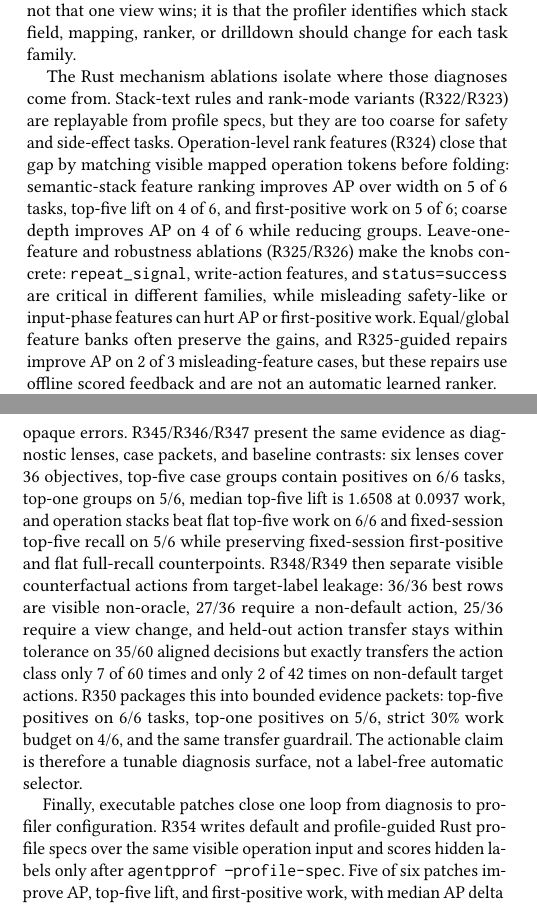
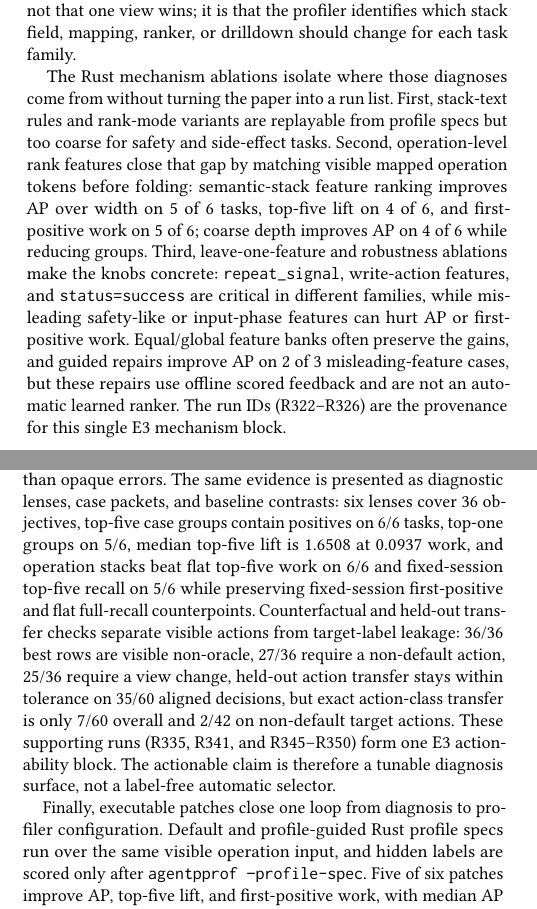
Before and after one commit to yunwei37/agentpprof-paper, a LaTeX paper (main.tex): two parts of the columns of pages 5 and 6 of 9, joined at a grey line, cut so that both start at the same text. Compiled offline with pdfLaTeX.

Commit message:
Consolidate experiment block prose

```diff
--- a/main.tex
+++ b/main.tex
@@ -555,19 +555,21 @@ actionability result is not that one view wins; it is that the profiler
 identifies which stack field, mapping, ranker, or drilldown should change for
 each task family.
 
-The Rust mechanism ablations isolate where those diagnoses come from. Stack-text
-rules and rank-mode variants (R322/R323) are replayable from profile specs, but
-they are too coarse for safety and side-effect tasks. Operation-level rank
-features (R324) close that gap by matching visible mapped operation tokens
-before folding: semantic-stack feature ranking improves AP over width on 5 of 6
-tasks, top-five lift on 4 of 6, and first-positive work on 5 of 6; coarse depth
-improves AP on 4 of 6 while reducing groups. Leave-one-feature and robustness
-ablations (R325/R326) make the knobs concrete: \texttt{repeat\_signal},
-write-action features, and \texttt{status=success} are critical in different
-families, while misleading safety-like or input-phase features can hurt AP or
-first-positive work. Equal/global feature banks often preserve the gains, and
-R325-guided repairs improve AP on 2 of 3 misleading-feature cases, but these
-repairs use offline scored feedback and are not an automatic learned ranker.
+The Rust mechanism ablations isolate where those diagnoses come from without
+turning the paper into a run list. First, stack-text rules and rank-mode
+variants are replayable from profile specs but too coarse for safety and
+side-effect tasks. Second, operation-level rank features close that gap by
+matching visible mapped operation tokens before folding: semantic-stack feature
+ranking improves AP over width on 5 of 6 tasks, top-five lift on 4 of 6, and
+first-positive work on 5 of 6; coarse depth improves AP on 4 of 6 while
+reducing groups. Third, leave-one-feature and robustness ablations make the
+knobs concrete: \texttt{repeat\_signal}, write-action features, and
+\texttt{status=success} are critical in different families, while misleading
+safety-like or input-phase features can hurt AP or first-positive work.
+Equal/global feature banks often preserve the gains, and guided repairs improve
+AP on 2 of 3 misleading-feature cases, but these repairs use offline scored
+feedback and are not an automatic learned ranker. The run IDs (R322--R326) are
+the provenance for this single E3 mechanism block.
 
 The view and policy audits show the same mechanism at the analysis-surface
 level. Best AP and best top-five F1 are split across operation-stack,
@@ -599,22 +598,24 @@ query-aware view; transfer misses are mostly view or ranker changes rather than
-opaque errors. R345/R346/R347 present the same evidence as diagnostic lenses,
-case packets, and baseline contrasts: six lenses cover 36 objectives, top-five
-case groups contain positives on 6/6 tasks, top-one groups on 5/6, median
-top-five lift is 1.6508 at 0.0937 work, and operation stacks beat flat top-five
-work on 6/6 and fixed-session top-five recall on 5/6 while preserving
-fixed-session first-positive and flat full-recall counterpoints. R348/R349 then
-separate visible counterfactual actions from target-label leakage: 36/36 best
-rows are visible non-oracle, 27/36 require a non-default action, 25/36 require a
-view change, and held-out action transfer stays within tolerance on 35/60
-aligned decisions but exactly transfers the action class only 7 of 60 times and
-only 2 of 42 times on non-default target actions.
-R350 packages this into bounded evidence packets: top-five positives on 6/6
-tasks, top-one positives on 5/6, strict 30\% work budget on 4/6, and the same
-transfer guardrail. The actionable claim is therefore a tunable diagnosis
-surface, not a label-free automatic selector.
+profile-configuration tuning insight. Across 36 objective rows, every row has a
+concrete configuration action, but 27/36 best visible policies are not the
+default operation-stack query-aware view; transfer misses are mostly view or
+ranker changes rather than opaque errors. The same evidence is presented as
+diagnostic lenses, case packets, and baseline contrasts: six lenses cover 36
+objectives, top-five case groups contain positives on 6/6 tasks, top-one groups
+on 5/6, median top-five lift is 1.6508 at 0.0937 work, and operation stacks beat
+flat top-five work on 6/6 and fixed-session top-five recall on 5/6 while
+preserving fixed-session first-positive and flat full-recall counterpoints.
+Counterfactual and held-out transfer checks separate visible actions from
+target-label leakage: 36/36 best rows are visible non-oracle, 27/36 require a
+non-default action, 25/36 require a view change, held-out action transfer stays
+within tolerance on 35/60 aligned decisions, but exact action-class transfer is
+only 7/60 overall and 2/42 on non-default target actions. These supporting runs
+(R335, R341, and R345--R350) form one E3 actionability block. The actionable
+claim is therefore a tunable diagnosis surface, not a label-free automatic
+selector.
 
 Finally, executable patches close one loop from diagnosis to profiler
-configuration. R354 writes default and profile-guided Rust profile specs over
-the same visible operation input and scores hidden labels only after
+configuration. Default and profile-guided Rust profile specs run over the same
+visible operation input, and hidden labels are scored only after
 \texttt{agentpprof --profile-spec}. Five of six patches improve AP, top-five
 lift, and first-positive work, with median AP delta 0.0376 and median top-five
 lift delta 0.5750. The failure interpretation matters here too: the rejected
```
Also changed, not shown: main.tex (48 more changed lines).
